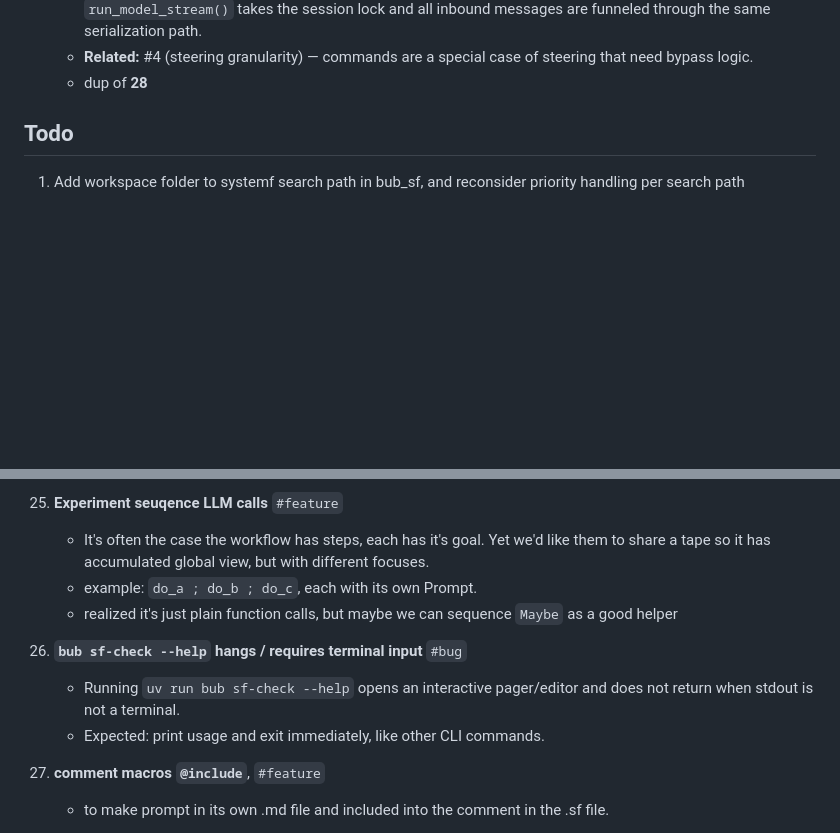
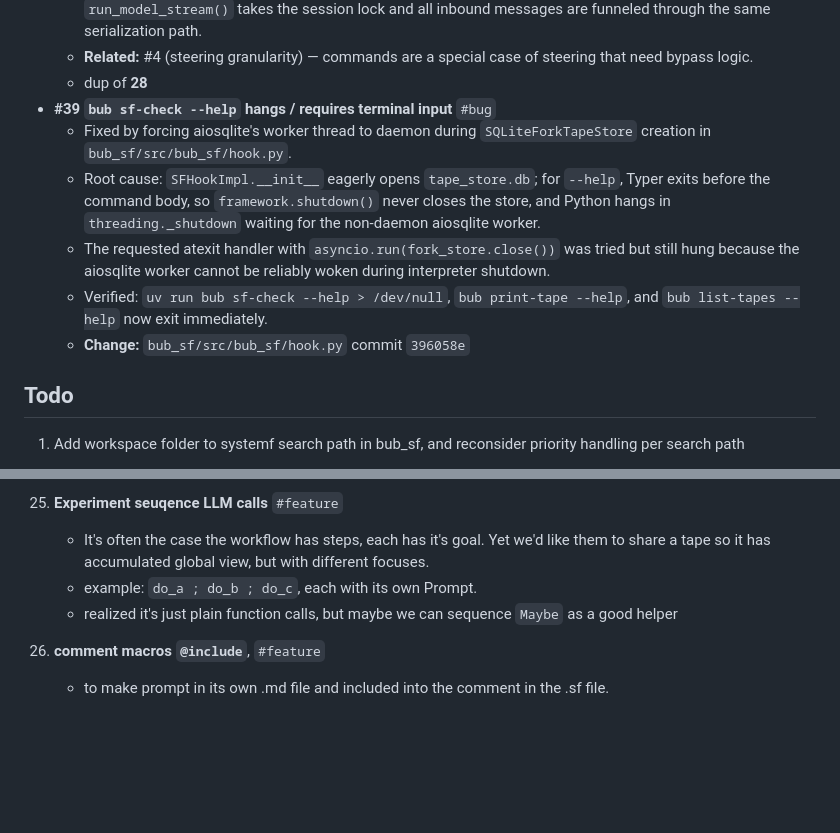
Before and after one commit to emliunix/systemf, a Markdown page: status.md, 2 parts joined by grey strips. Rendered like a GitHub page; blank space fills up the shorter version.

Commit message:
status: mark #39 sf-check --help hang as completed
- Note: fixed via daemon aiosqlite worker thread, not atexit handler.

Co-Authored-By: Claude Opus 4.8 <noreply@anthropic.com>

```diff
--- a/status.md
+++ b/status.md
@@ -95,6 +95,12 @@ See [`analysis/PROJECT_VISION.md`](analysis/PROJECT_VISION.md) for the core thes
     - Current behavior: commands queue up behind `ensure_task()` just like regular messages, because `run_model_stream()` takes the session lock and all inbound messages are funneled through the same serialization path.
     - **Related:** #4 (steering granularity) — commands are a special case of steering that need bypass logic.
     - dup of **28**
+- **#39 `bub sf-check --help` hangs / requires terminal input** `#bug`
+  - Fixed by forcing aiosqlite's worker thread to daemon during `SQLiteForkTapeStore` creation in `bub_sf/src/bub_sf/hook.py`.
+  - Root cause: `SFHookImpl.__init__` eagerly opens `tape_store.db`; for `--help`, Typer exits before the command body, so `framework.shutdown()` never closes the store, and Python hangs in `threading._shutdown` waiting for the non-daemon aiosqlite worker.
+  - The requested atexit handler with `asyncio.run(fork_store.close())` was tried but still hung because the aiosqlite worker cannot be reliably woken during interpreter shutdown.
+  - Verified: `uv run bub sf-check --help > /dev/null`, `bub print-tape --help`, and `bub list-tapes --help` now exit immediately.
+  - **Change:** `bub_sf/src/bub_sf/hook.py` commit `396058e`
 
 ## Todo
 
@@ -180,10 +186,6 @@ See [`analysis/PROJECT_VISION.md`](analysis/PROJECT_VISION.md) for the core thes
     - example: `do_a ; do_b ; do_c`, each with its own Prompt.
     - realized it's just plain function calls, but maybe we can sequence `Maybe` as a good helper
 
-39. **`bub sf-check --help` hangs / requires terminal input** `#bug`
-    - Running `uv run bub sf-check --help` opens an interactive pager/editor and does not return when stdout is not a terminal.
-    - Expected: print usage and exit immediately, like other CLI commands.
-
 40. **comment macros `@include`**, `#feature`
     - to make prompt in its own .md file and included into the comment in the .sf file.
 
```
